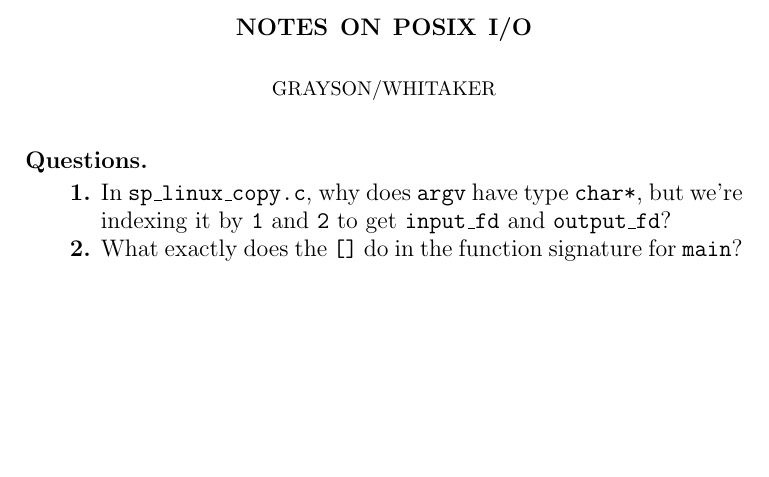
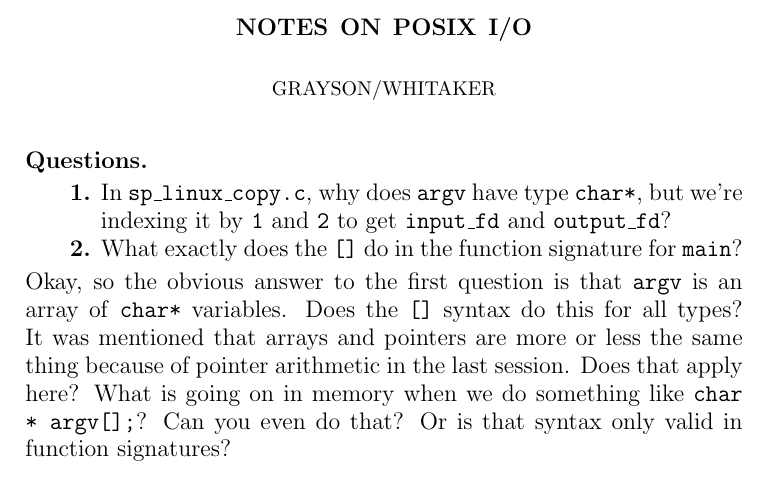
Before and after one commit to charmoniumQ/open-curriculum, a LaTeX paper (c_programming/notes/posix/posix.tex): part of the page, cut so that both start at the same text, the shorter picture padded with empty space. Compiled offline with pdfLaTeX.

Commit message:
Couple more notes.

```diff
--- a/c_programming/notes/posix/posix.tex
+++ b/c_programming/notes/posix/posix.tex
@@ -10,4 +10,5 @@
     \item In \ert{sp\_linux\_copy.c}, why does \ert{argv} have type \ert{char*}, but we're indexing it by \ert{1} and \ert{2} to get \ert{input\_fd} and \ert{output\_fd}?
     \item What exactly does the \ert{[]} do in the function signature for \ert{main}?
 \end{enumerate}
+Okay, so the obvious answer to the first question is that \ert{argv} is an array of \ert{char*} variables. Does the \ert{[]} syntax do this for all types? It was mentioned that arrays and pointers are more or less the same thing because of pointer arithmetic in the last session. Does that apply here? What is going on in memory when we do something like \ert{char * argv[];}? Can you even do that? Or is that syntax only valid in function signatures?
 \end{document}
```
Also changed, not shown: c_programming/notes/posix/posix.pdf.
